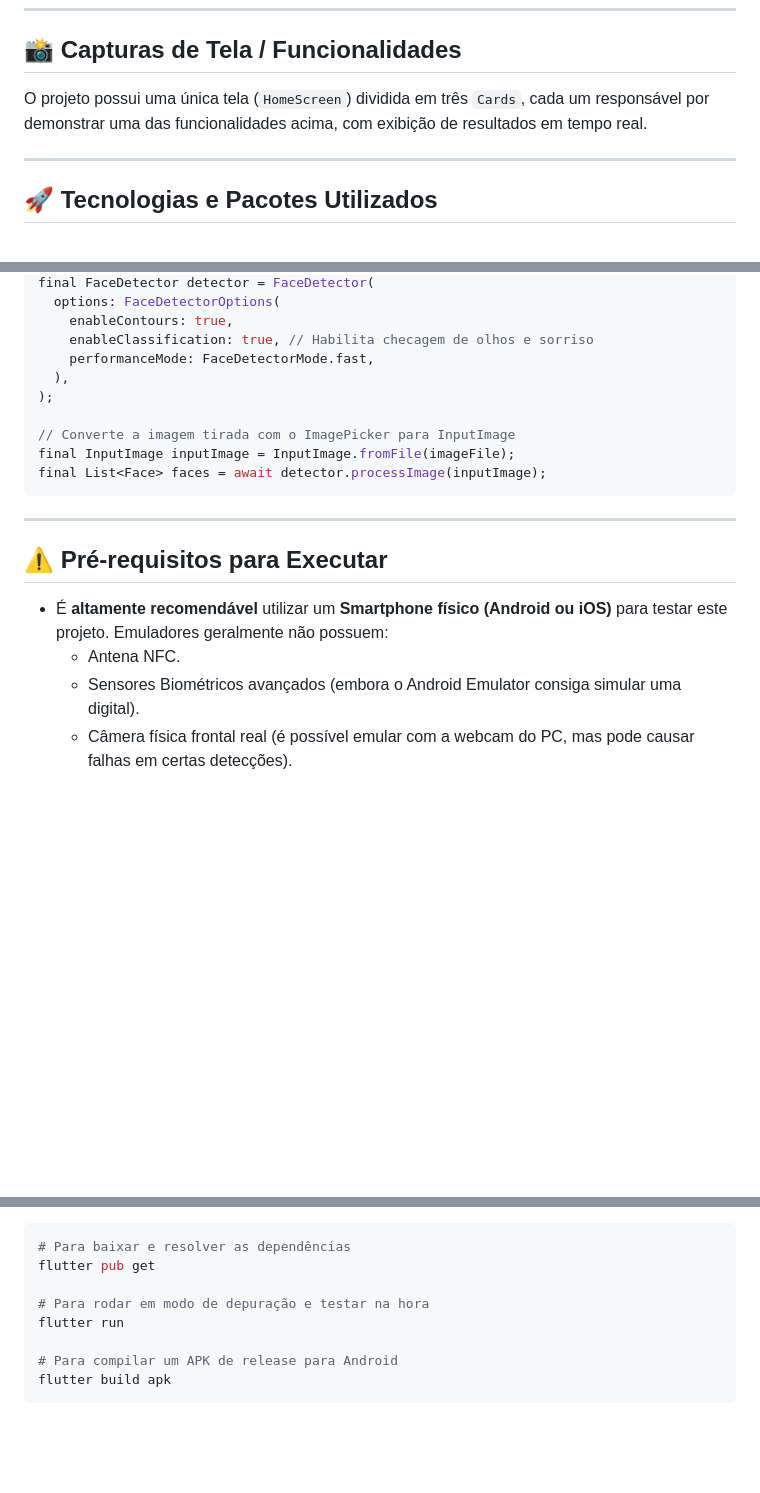
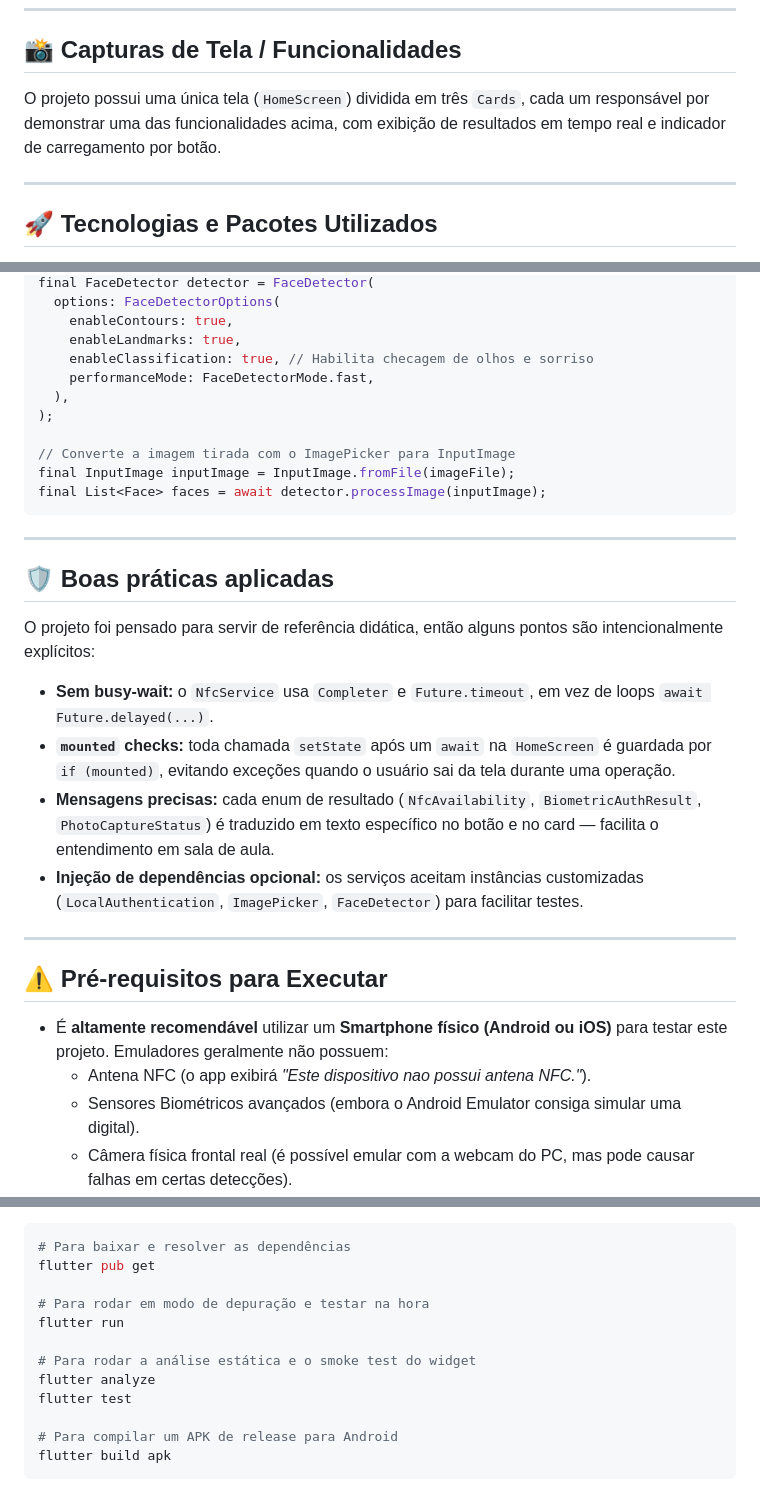
Before and after one commit to tecagv/FlutterNFC_Biometria, a Markdown page: README.md, 3 parts joined by grey strips. Drawn GitHub-style; blank space fills up the shorter version.

Commit message:
Atualização de projeto - v2

````diff
--- a/README.md
+++ b/README.md
@@ -14,7 +14,7 @@ O projeto foi desenvolvido para demonstrar, de maneira simples e desacoplada, os
 
 ## 📸 Capturas de Tela / Funcionalidades
 
-O projeto possui uma única tela (`HomeScreen`) dividida em três `Cards`, cada um responsável por demonstrar uma das funcionalidades acima, com exibição de resultados em tempo real.
+O projeto possui uma única tela (`HomeScreen`) dividida em três `Cards`, cada um responsável por demonstrar uma das funcionalidades acima, com exibição de resultados em tempo real e indicador de carregamento por botão.
 
 ---
 
@@ -79,6 +114,7 @@ Diferente da *autenticação facial* do SO, a *detecção facial* com ML Kit é
 final FaceDetector detector = FaceDetector(
   options: FaceDetectorOptions(
     enableContours: true,
+    enableLandmarks: true,
     enableClassification: true, // Habilita checagem de olhos e sorriso
     performanceMode: FaceDetectorMode.fast,
   ),
@@ -91,10 +127,21 @@ final List<Face> faces = await detector.processImage(inputImage);
 
 ---
 
+## 🛡️ Boas práticas aplicadas
+
+O projeto foi pensado para servir de referência didática, então alguns pontos são intencionalmente explícitos:
+
+- **Sem busy-wait:** o `NfcService` usa `Completer` e `Future.timeout`, em vez de loops `await Future.delayed(...)`.
+- **`mounted` checks:** toda chamada `setState` após um `await` na `HomeScreen` é guardada por `if (mounted)`, evitando exceções quando o usuário sai da tela durante uma operação.
+- **Mensagens precisas:** cada enum de resultado (`NfcAvailability`, `BiometricAuthResult`, `PhotoCaptureStatus`) é traduzido em texto específico no botão e no card — facilita o entendimento em sala de aula.
+- **Injeção de dependências opcional:** os serviços aceitam instâncias customizadas (`LocalAuthentication`, `ImagePicker`, `FaceDetector`) para facilitar testes.
+
+---
+
 ## ⚠️ Pré-requisitos para Executar
 
 - É **altamente recomendável** utilizar um **Smartphone físico (Android ou iOS)** para testar este projeto. Emuladores geralmente não possuem:
-  - Antena NFC.
+  - Antena NFC (o app exibirá *"Este dispositivo nao possui antena NFC."*).
   - Sensores Biométricos avançados (embora o Android Emulator consiga simular uma digital).
   - Câmera física frontal real (é possível emular com a webcam do PC, mas pode causar falhas em certas detecções).
 - SDK do Flutter `>=3.4.0` instalado.
@@ -112,6 +159,10 @@ flutter pub get
 # Para rodar em modo de depuração e testar na hora
 flutter run
 
+# Para rodar a análise estática e o smoke test do widget
+flutter analyze
+flutter test
+
 # Para compilar um APK de release para Android
 flutter build apk
 ```
````
Also changed, not shown: other parts of README.md (+43 -8 lines).
